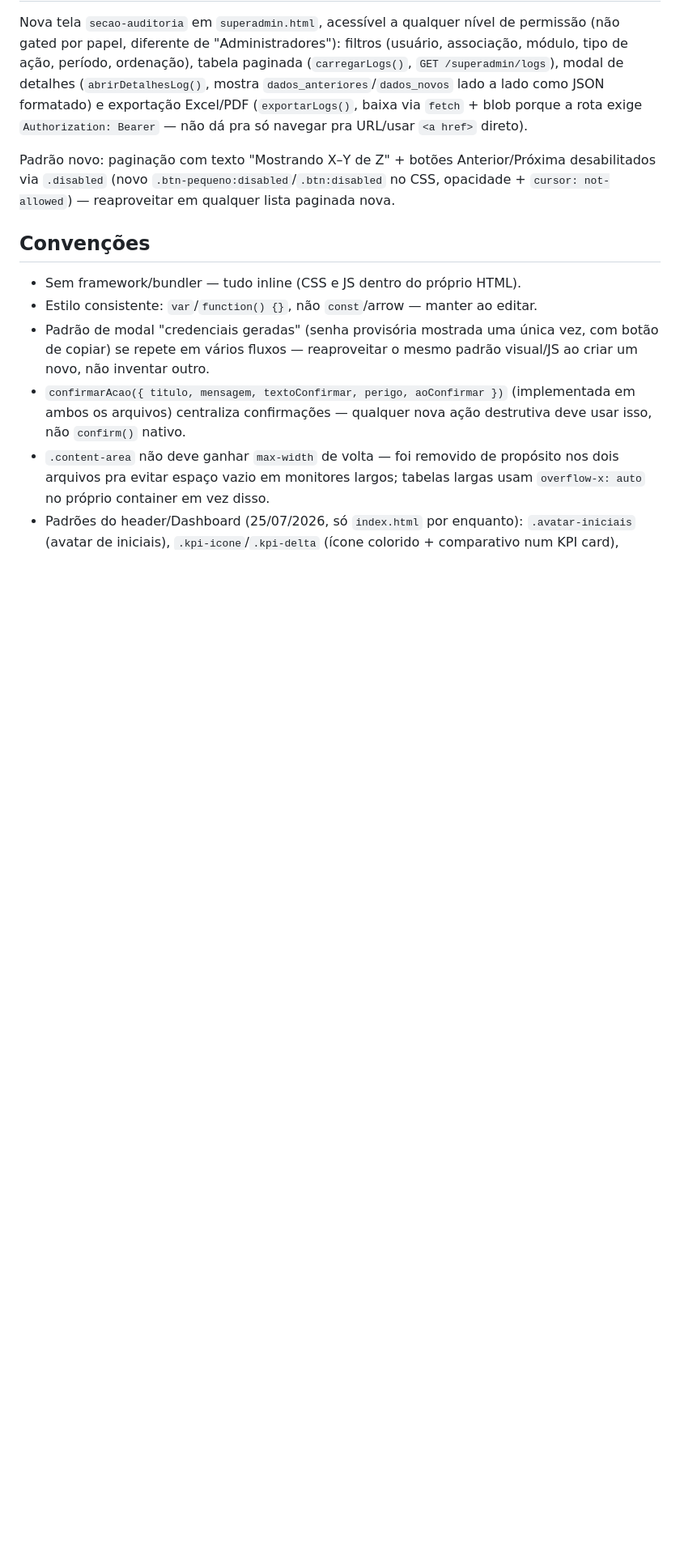
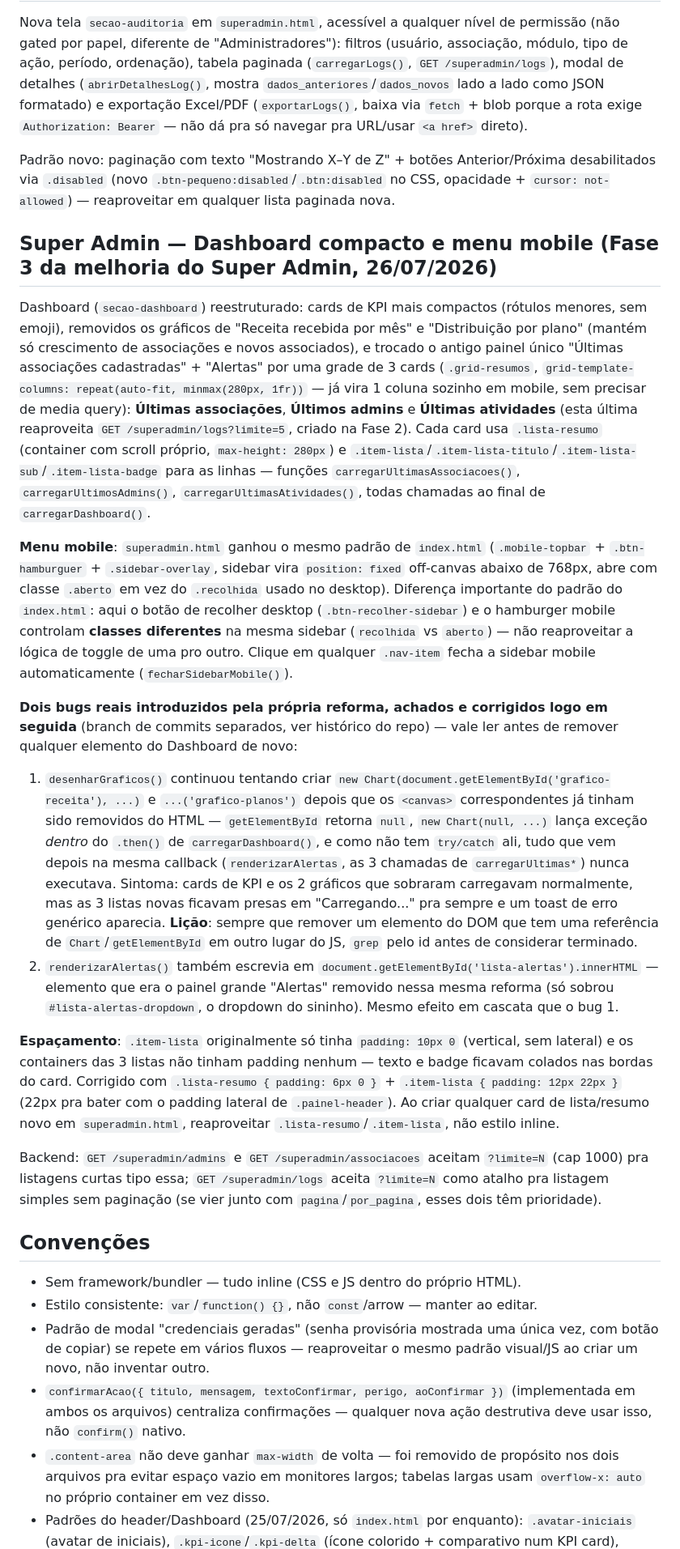
Before and after one commit to CarregandoIdeias/minha-associacao-painel, a Markdown page: CLAUDE.md, the part around the change. Shown at 81% size. Rendered like a GitHub page; blank space fills up the shorter version.

Commit message:
Documenta Fase 3 (dashboard compacto e menu mobile) no CLAUDE.md
Detalha a grade de 3 cards de "ultimas", o menu hamburguer off-canvas,
os dois bugs reais introduzidos pela propria reforma (referencias a
elementos removidos do DOM quebrando o carregamento em cascata) e o
ajuste de espacamento -- pra nao repetir o mesmo erro numa proxima
remocao de elemento do Dashboard.

```diff
--- a/CLAUDE.md
+++ b/CLAUDE.md
@@ -253,6 +253,20 @@ Nova tela `secao-auditoria` em `superadmin.html`, acessível a qualquer nível d
 
 Padrão novo: paginação com texto "Mostrando X–Y de Z" + botões Anterior/Próxima desabilitados via `.disabled` (novo `.btn-pequeno:disabled`/`.btn:disabled` no CSS, opacidade + `cursor: not-allowed`) — reaproveitar em qualquer lista paginada nova.
 
+## Super Admin — Dashboard compacto e menu mobile (Fase 3 da melhoria do Super Admin, 26/07/2026)
+
+Dashboard (`secao-dashboard`) reestruturado: cards de KPI mais compactos (rótulos menores, sem emoji), removidos os gráficos de "Receita recebida por mês" e "Distribuição por plano" (mantém só crescimento de associações e novos associados), e trocado o antigo painel único "Últimas associações cadastradas" + "Alertas" por uma grade de 3 cards (`.grid-resumos`, `grid-template-columns: repeat(auto-fit, minmax(280px, 1fr))` — já vira 1 coluna sozinho em mobile, sem precisar de media query): **Últimas associações**, **Últimos admins** e **Últimas atividades** (esta última reaproveita `GET /superadmin/logs?limite=5`, criado na Fase 2). Cada card usa `.lista-resumo` (container com scroll próprio, `max-height: 280px`) e `.item-lista`/`.item-lista-titulo`/`.item-lista-sub`/`.item-lista-badge` para as linhas — funções `carregarUltimasAssociacoes()`, `carregarUltimosAdmins()`, `carregarUltimasAtividades()`, todas chamadas ao final de `carregarDashboard()`.
+
+**Menu mobile**: `superadmin.html` ganhou o mesmo padrão de `index.html` (`.mobile-topbar` + `.btn-hamburguer` + `.sidebar-overlay`, sidebar vira `position: fixed` off-canvas abaixo de 768px, abre com classe `.aberto` em vez do `.recolhida` usado no desktop). Diferença importante do padrão do `index.html`: aqui o botão de recolher desktop (`.btn-recolher-sidebar`) e o hamburger mobile controlam **classes diferentes** na mesma sidebar (`recolhida` vs `aberto`) — não reaproveitar a lógica de toggle de uma pro outro. Clique em qualquer `.nav-item` fecha a sidebar mobile automaticamente (`fecharSidebarMobile()`).
+
+**Dois bugs reais introduzidos pela própria reforma, achados e corrigidos logo em seguida** (branch de commits separados, ver histórico do repo) — vale ler antes de remover qualquer elemento do Dashboard de novo:
+1. `desenharGraficos()` continuou tentando criar `new Chart(document.getElementById('grafico-receita'), ...)` e `...('grafico-planos')` depois que os `<canvas>` correspondentes já tinham sido removidos do HTML — `getElementById` retorna `null`, `new Chart(null, ...)` lança exceção *dentro* do `.then()` de `carregarDashboard()`, e como não tem `try/catch` ali, tudo que vem depois na mesma callback (`renderizarAlertas`, as 3 chamadas de `carregarUltimas*`) nunca executava. Sintoma: cards de KPI e os 2 gráficos que sobraram carregavam normalmente, mas as 3 listas novas ficavam presas em "Carregando..." pra sempre e um toast de erro genérico aparecia. **Lição**: sempre que remover um elemento do DOM que tem uma referência de `Chart`/`getElementById` em outro lugar do JS, `grep` pelo id antes de considerar terminado.
+2. `renderizarAlertas()` também escrevia em `document.getElementById('lista-alertas').innerHTML` — elemento que era o painel grande "Alertas" removido nessa mesma reforma (só sobrou `#lista-alertas-dropdown`, o dropdown do sininho). Mesmo efeito em cascata que o bug 1.
+
+**Espaçamento**: `.item-lista` originalmente só tinha `padding: 10px 0` (vertical, sem lateral) e os containers das 3 listas não tinham padding nenhum — texto e badge ficavam colados nas bordas do card. Corrigido com `.lista-resumo { padding: 6px 0 }` + `.item-lista { padding: 12px 22px }` (22px pra bater com o padding lateral de `.painel-header`). Ao criar qualquer card de lista/resumo novo em `superadmin.html`, reaproveitar `.lista-resumo`/`.item-lista`, não estilo inline.
+
+Backend: `GET /superadmin/admins` e `GET /superadmin/associacoes` aceitam `?limite=N` (cap 1000) pra listagens curtas tipo essa; `GET /superadmin/logs` aceita `?limite=N` como atalho pra listagem simples sem paginação (se vier junto com `pagina`/`por_pagina`, esses dois têm prioridade).
+
 ## Convenções
 
 - Sem framework/bundler — tudo inline (CSS e JS dentro do próprio HTML).
```
